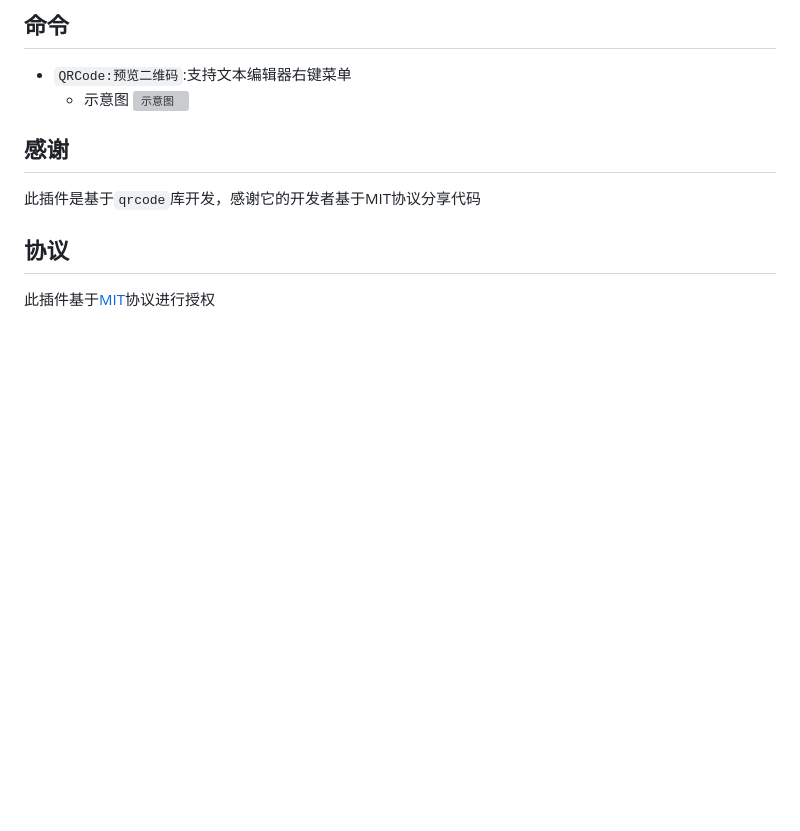
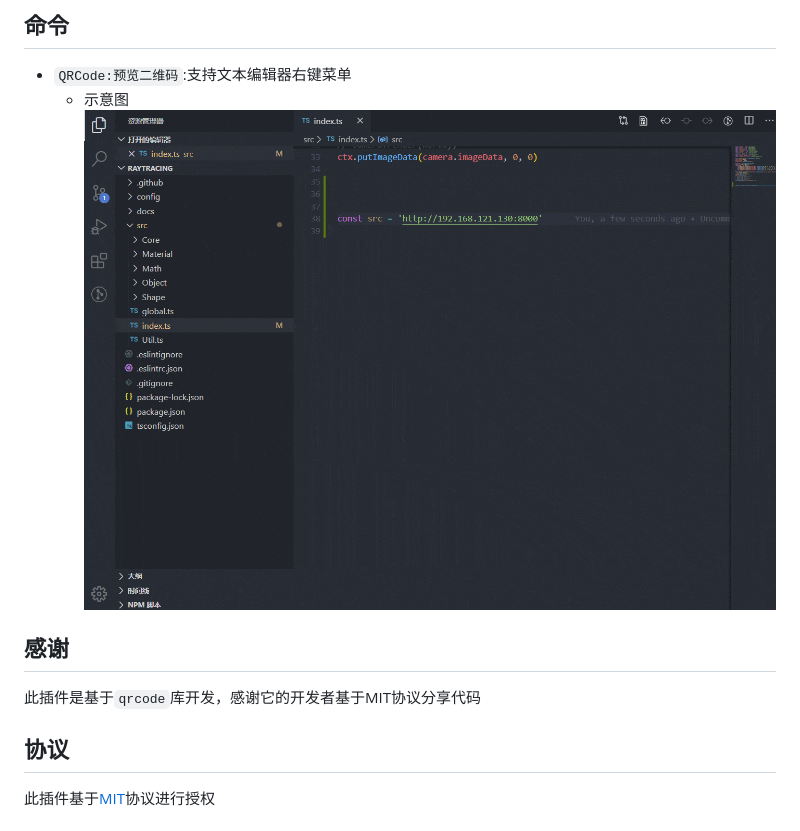
Before and after one commit to asurance/vscode-qrcode, a Markdown page: README.md, the part around the change. Rendered like a GitHub page; pictures changed too: show.gif (added); blank space fills up the shorter version; grey boxes are pictures that could not be loaded.

Commit message:
准备发布1.0.6

```diff
--- a/README.md
+++ b/README.md
@@ -4,7 +4,7 @@
 ## 命令
 * `QRCode:预览二维码`:支持文本编辑器右键菜单
   * 示意图
-  ![示意图](show.png)
+  ![示意图](show.gif)
 ## 感谢
 此插件是基于`qrcode`库开发，感谢它的开发者基于MIT协议分享代码
 ## 协议
```
Also changed, not shown: CHANGELOG.md (+1 -0 lines), 2 other files.
